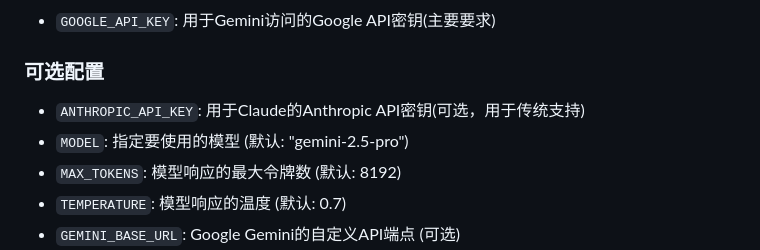
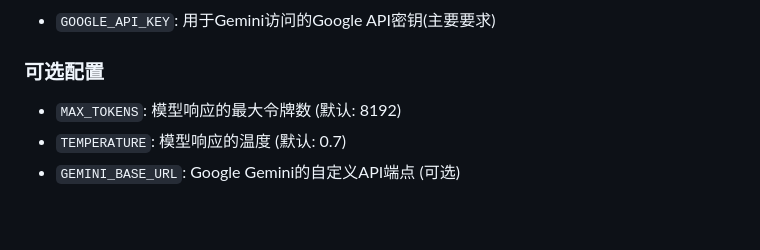
Before and after one commit to skindhu/AI-TASK-MANAGER, a Markdown page: README.md, the part around the change. GitHub-like rendering; blank space fills up the shorter version.

Commit message:
opt readme

```diff
--- a/README.md
+++ b/README.md
@@ -56,8 +56,6 @@ Task Master 是对原始 [claude-task-manager](https://github.com/eyaltoledano/c
 
 ### 可选配置
 
-- `ANTHROPIC_API_KEY`: 用于Claude的Anthropic API密钥(可选，用于传统支持)
-- `MODEL`: 指定要使用的模型 (默认: "gemini-2.5-pro")
 - `MAX_TOKENS`: 模型响应的最大令牌数 (默认: 8192)
 - `TEMPERATURE`: 模型响应的温度 (默认: 0.7)
 - `GEMINI_BASE_URL`: Google Gemini的自定义API端点 (可选)
```
